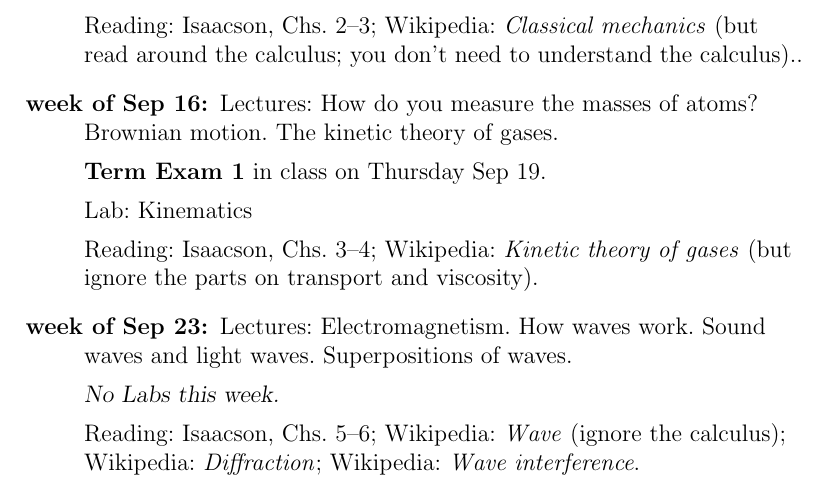
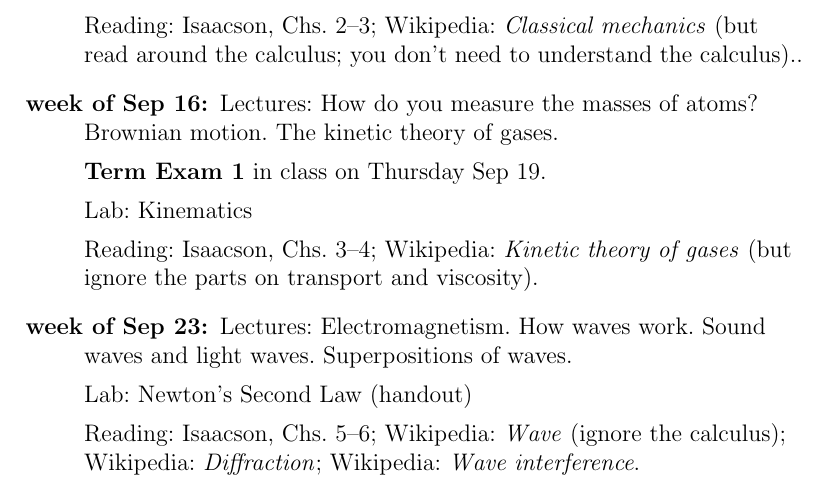
Before and after one commit to davidwhogg/EinsteinsUniverse, a LaTeX document (tex/syllabus.tex): part of page 5 of 7, cut so that both start at the same text. Compiled offline with pdfLaTeX.

Commit message:
newtons2nd

```diff
--- a/tex/syllabus.tex
+++ b/tex/syllabus.tex
@@ -337,7 +337,7 @@ isn't just fun for Prof Hogg; it is his profession and his calling.
 \item[week of Sep 23:] Lectures: Electromagnetism. How waves
   work. Sound waves and light waves. Superpositions of waves.
 
-  \textsl{No Labs this week.}
+  Lab: Newton's Second Law (handout)
 
   Reading:
   Isaacson,~Chs.~5--6;
```
